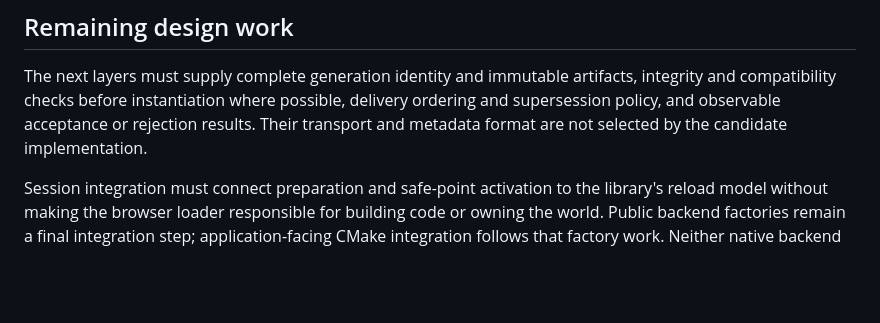
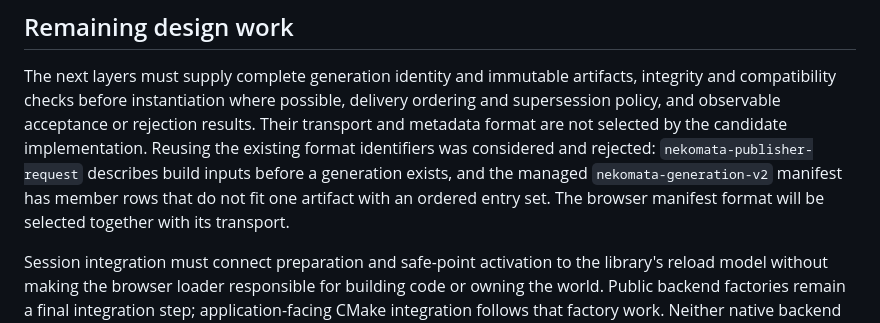
Before and after one commit to sentomk/Nekomata, a Markdown page: docs/wasm-reload-design.md, the part around the change. GitHub-like rendering; blank space fills up the shorter version.

Commit message:
docs(wasm): record why no manifest format is selected yet

```diff
--- a/docs/wasm-reload-design.md
+++ b/docs/wasm-reload-design.md
@@ -207,7 +207,11 @@ The next layers must supply complete generation identity and immutable
 artifacts, integrity and compatibility checks before instantiation where
 possible, delivery ordering and supersession policy, and observable acceptance
 or rejection results. Their transport and metadata format are not selected by
-the candidate implementation.
+the candidate implementation. Reusing the existing format identifiers was
+considered and rejected: `nekomata-publisher-request` describes build inputs
+before a generation exists, and the managed `nekomata-generation-v2` manifest
+has member rows that do not fit one artifact with an ordered entry set. The
+browser manifest format will be selected together with its transport.
 
 Session integration must connect preparation and safe-point activation to the
 library's reload model without making the browser loader responsible for
```
